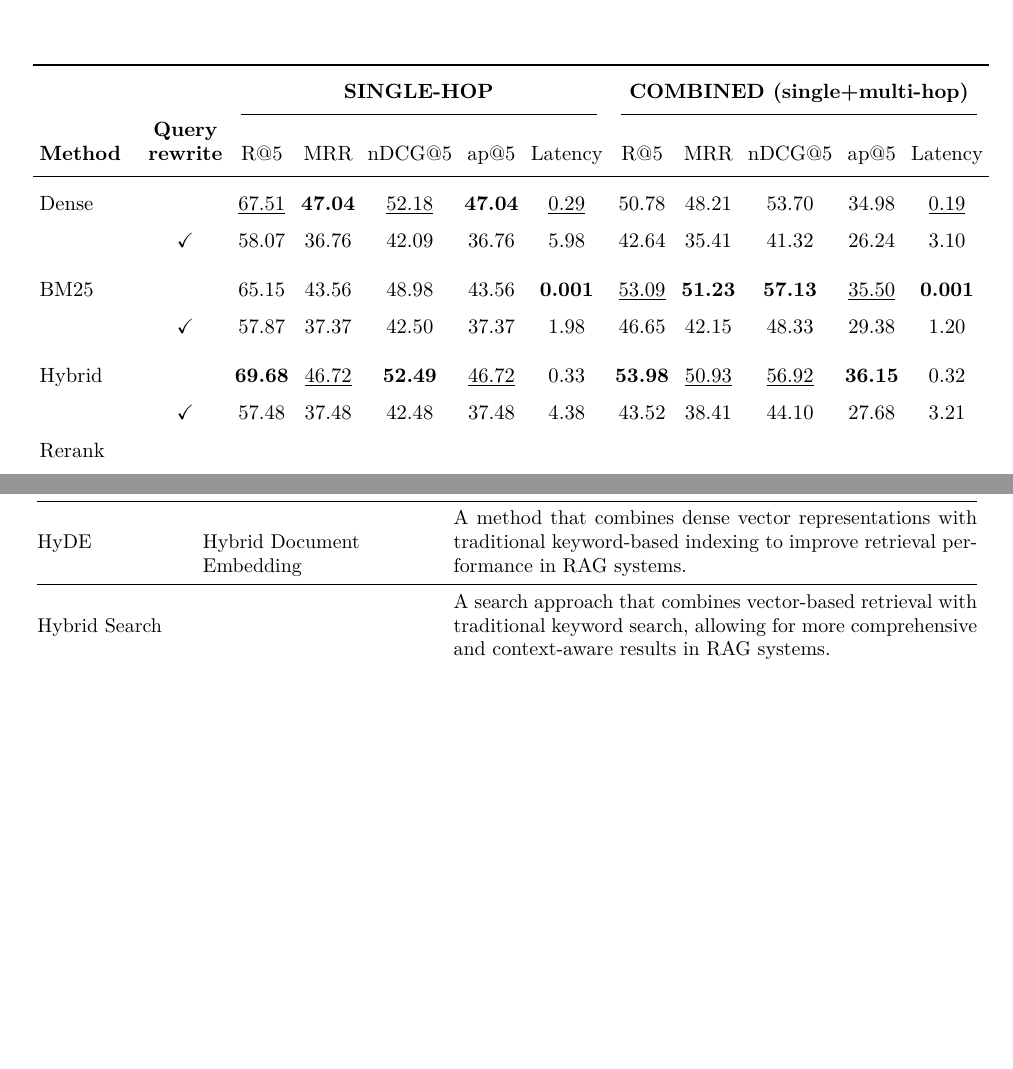
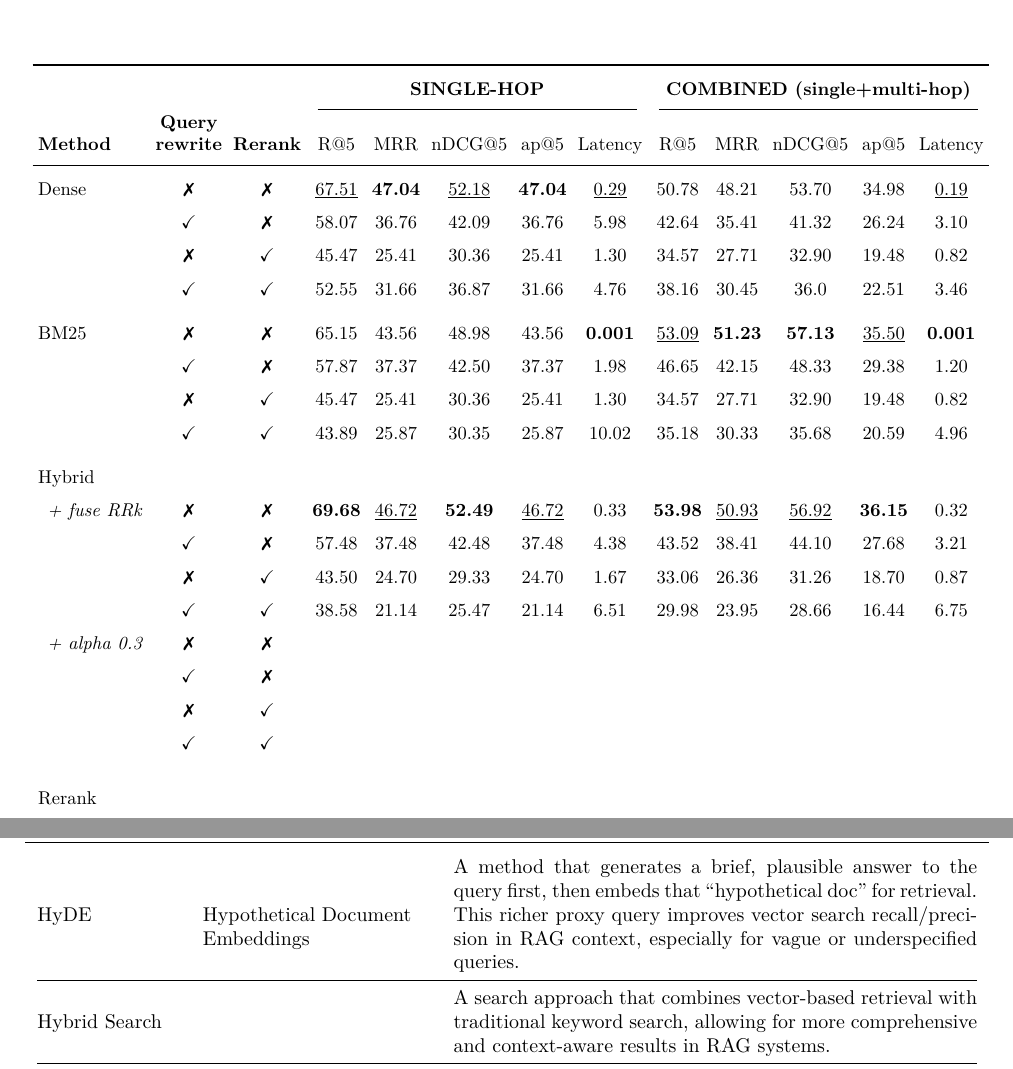
Before and after one commit to Asemica-me/DHDK_THESIS, a LaTeX thesis (main.tex, which reads chapters/appendixB.tex, chapters/methodology.tex): two parts of pages 47 and 64 of 76 before the commit and two parts of pages 47 and 65 of 77 after it, joined at a grey line, cut so that both start at the same text, the shorter picture padded with empty space. Compiled offline with pdfLaTeX.

Commit message:
TABELLA AGGIORNATA -- mancano valori  RERANK con alpha e creare NUOVA TABELLA PER MODELLO RankLlama (valutare query rewrite, non testato per nuovo modello)

```diff
--- a/chapters/appendixB.tex
+++ b/chapters/appendixB.tex
@@ -156,5 +156,5 @@ DLM reranking & Deep language model-based reranking uses fine-tuned models that
 \cmidrule(lr){1-3}
-HyDE  & Hybrid Document Embedding & A method that combines dense vector representations with traditional keyword-based indexing to improve retrieval performance in RAG systems. \\
+HyDE  & Hypothetical Document Embeddings & A method that generates a brief, plausible answer to the query first, then embeds that ``hypothetical doc'' for retrieval. This richer proxy query improves vector search recall/precision in RAG context, especially for vague or underspecified queries. \\
 \cmidrule(lr){1-3}
 Hybrid Search &  & A search approach that combines vector-based retrieval with traditional keyword search, allowing for more comprehensive and context-aware results in RAG systems. \\
 \cmidrule(lr){1-3}
--- a/chapters/methodology.tex
+++ b/chapters/methodology.tex
@@ -87,33 +87,47 @@ Finally, the grouped candidates and their associated metadata are passed to the
 \resizebox{\linewidth}{!}{%
 \setlength{\tabcolsep}{3pt}
 \footnotesize
-\begin{tabular}{l c *{10}{c}} % Method, Query rewrite, then 10 numeric columns
+\begin{tabular}{l c c *{10}{c}} % Method, Query rewrite, Rerank, then 10 numeric columns
 \toprule
-& & \multicolumn{5}{c}{\textbf{SINGLE-HOP}} & \multicolumn{5}{c}{\textbf{COMBINED (single+multi-hop)}} \\
-\cmidrule(lr){3-7}\cmidrule(lr){8-12}
-\textbf{Method} & \shortstack[c]{\textbf{Query}\\\textbf{rewrite}} & R@5 & MRR & nDCG@5 & ap@5 & Latency & R@5 & MRR & nDCG@5 & ap@5 & Latency \\
+& & & \multicolumn{5}{c}{\textbf{SINGLE-HOP}} & \multicolumn{5}{c}{\textbf{COMBINED (single+multi-hop)}} \\
+\cmidrule(lr){4-8}\cmidrule(lr){9-13}
+\textbf{Method} & \shortstack[c]{\textbf{Query}\\\textbf{rewrite}} & \textbf{Rerank} & R@5 & MRR & nDCG@5 & ap@5 & Latency & R@5 & MRR & nDCG@5 & ap@5 & Latency \\
 \midrule
-Dense                         &            & \underline{67.51} & \textbf{47.04} & \underline{52.18} & \textbf{47.04} & \underline{0.29}  & 50.78 & 48.21 & 53.70 & 34.98 & \underline{0.19} \\
-    &  \checkmark & 58.07 & 36.76 & 42.09 & 36.76 & 5.98 & 42.64 & 35.41 & 41.32 & 26.24 & 3.10   \\
+Dense   &  \xmark     & \xmark & \underline{67.51} & \textbf{47.04} & \underline{52.18} & \textbf{47.04} & \underline{0.29}  & 50.78 & 48.21 & 53.70 & 34.98 & \underline{0.19} \\
+        &  \checkmark & \xmark & 58.07 & 36.76 & 42.09 & 36.76 & 5.98 & 42.64 & 35.41 & 41.32 & 26.24 & 3.10   \\
+        & \xmark      &  \checkmark  & 45.47 & 25.41 & 30.36 & 25.41 & 1.30  & 34.57 & 27.71 & 32.90 & 19.48 & 0.82 \\
+        & \checkmark  &  \checkmark  & 52.55 & 31.66 & 36.87 & 31.66 & 4.76 & 38.16 & 30.45 & 36.0 & 22.51 & 3.46     \\
 \addlinespace
-BM25                          &            & 65.15 & 43.56 & 48.98 & 43.56 & \textbf{0.001} & \underline{53.09} & \textbf{51.23} & \textbf{57.13} & \underline{35.50} & \textbf{0.001} \\
-    &  \checkmark & 57.87 & 37.37 & 42.50 & 37.37 & 1.98 & 46.65 & 42.15 & 48.33 & 29.38 & 1.20     \\
+BM25                          & \xmark & \xmark & 65.15 & 43.56 & 48.98 & 43.56 & \textbf{0.001} & \underline{53.09} & \textbf{51.23} & \textbf{57.13} & \underline{35.50} & \textbf{0.001} \\
+                              & \checkmark & \xmark & 57.87 & 37.37 & 42.50 & 37.37 & 1.98 & 46.65 & 42.15 & 48.33 & 29.38 & 1.20     \\
+                              & \xmark      &  \checkmark  & 45.47 & 25.41 & 30.36 & 25.41 & 1.30  & 34.57 & 27.71 & 32.90 & 19.48 & 0.82 \\
+                              & \checkmark  &  \checkmark  & 43.89 & 25.87 & 30.35 & 25.87 & 10.02 & 35.18 & 30.33 & 35.68 & 20.59 & 4.96     \\
 \addlinespace
-Hybrid      &            & \textbf{69.68} & \underline{46.72} & \textbf{52.49} & \underline{46.72} & 0.33  & \textbf{53.98} & \underline{50.93} & \underline{56.92} & \textbf{36.15} & 0.32 \\
-    &  \checkmark & 57.48 & 37.48 & 42.48 & 37.48 & 4.38 & 43.52 & 38.41 & 44.10 & 27.68 & 3.21     \\
-Rerank     &  &  &  &  &  &  & & &  & &      \\
-\hspace{0.5em}+ Dense         &            & 45.47 & 25.41 & 30.36 & 25.41 & 1.30  & 34.57 & 27.71 & 32.90 & 19.48 & 0.82 \\
-    &  \checkmark & 52.55 & 31.66 & 36.87 & 31.66 & 4.76 & 38.16 & 30.45 & 36.0 & 22.51 & 3.46     \\
-\hspace{0.5em}+ BM25          &            & 37.40 & 22.38 & 26.09 & 22.38 & 0.86  & 30.42 & 25.89 & 30.58 & 17.81 & 0.61 \\
-    &  \checkmark & 43.89 & 25.87 & 30.35 & 25.87 & 10.02 &  &  &  &  &      \\
-\hspace{0.5em}+ Hybrid        &            & 43.50 & 24.70 & 29.33 & 24.70 & 1.67  & 33.06 & 26.36 & 31.26 & 18.70 & 0.87 \\
-    &  \checkmark & 38.58 & 21.14 & 25.47 & 21.14 & 6.51 & 29.98 & 23.95 & 28.66 & 16.44 & 6.75     \\
+Hybrid                        &          &  &  &  &  &  &  &  &  &  &  &      \\
+\hspace{0.5em}\textit{+ fuse RRk}          & \xmark   & \xmark & \textbf{69.68} & \underline{46.72} & \textbf{52.49} & \underline{46.72} & 0.33  & \textbf{53.98} & \underline{50.93} & \underline{56.92} & \textbf{36.15} & 0.32 \\
+                              & \checkmark & \xmark & 57.48 & 37.48 & 42.48 & 37.48 & 4.38  & 43.52 & 38.41 & 44.10 & 27.68 & 3.21     \\
+                              & \xmark      &  \checkmark  & 43.50 & 24.70 & 29.33 & 24.70 & 1.67  & 33.06 & 26.36 & 31.26 & 18.70 & 0.87 \\
+                              & \checkmark  &  \checkmark  & 38.58 & 21.14 & 25.47 & 21.14 & 6.51 & 29.98 & 23.95 & 28.66 & 16.44 & 6.75     \\
+\hspace{0.5em}\textit{+ alpha 0.3}   & \xmark   & \xmark &  &  &  &  &  &  &  &  &  &      \\
+                              & \checkmark & \xmark &  &  &  &  &  &  &  &  &  &    \\
+                              & \xmark      &  \checkmark  &  &  &  &  &  &  &  &  &  &    \\
+                              & \checkmark  &  \checkmark  &  &  &  &  &  &  &  &  &  &    \\
+\addlinespace
+\addlinespace
+Rerank                        &          &  &  &  &  &  &  &  &  &  &  &      \\
+\hspace{0.5em}+ Dense         &          &  & 45.47 & 25.41 & 30.36 & 25.41 & 1.30  & 34.57 & 27.71 & 32.90 & 19.48 & 0.82 \\
+                              & \checkmark & & 52.55 & 31.66 & 36.87 & 31.66 & 4.76 & 38.16 & 30.45 & 36.0 & 22.51 & 3.46     \\
+\hspace{0.5em}+ BM25          &          &  & 37.40 & 22.38 & 26.09 & 22.38 & 0.86  & 30.42 & 25.89 & 30.58 & 17.81 & 0.61 \\
+                              & \checkmark & & 43.89 & 25.87 & 30.35 & 25.87 & 10.02 &  &  &  &  &      \\
+\hspace{0.5em}+ Hybrid        &          &  & 43.50 & 24.70 & 29.33 & 24.70 & 1.67  & 33.06 & 26.36 & 31.26 & 18.70 & 0.87 \\
+                              & \checkmark & & 38.58 & 21.14 & 25.47 & 21.14 & 6.51 & 29.98 & 23.95 & 28.66 & 16.44 & 6.75     \\
 \bottomrule
 \end{tabular}%
 }
 \caption{Results for different retrieval methods on test datasets. Best per column is bold and the second-best is underlined. The latency is measured in seconds per query.}
 \label{tab:benchmark}
 \end{table}
+
 
 
 
--- a/main.tex
+++ b/main.tex
@@ -17,6 +17,9 @@
 \renewcommand\tabularxcolumn[1]{>{\noindent\justifying\arraybackslash}m{#1}}
 
 \usepackage{amssymb}
+\usepackage{pifont}%
+\newcommand{\cmark}{\ding{51}}%
+\newcommand{\xmark}{\ding{55}}%
 \usepackage{lmodern}
 \usepackage{fancyhdr}
 \usepackage{tocloft}
```
Also changed, not shown: references.bib (+32 -0 lines), chapters/appendixB.tex (2 more changed lines), chapters/methodology.tex (2 more changed lines), 1 other file.
